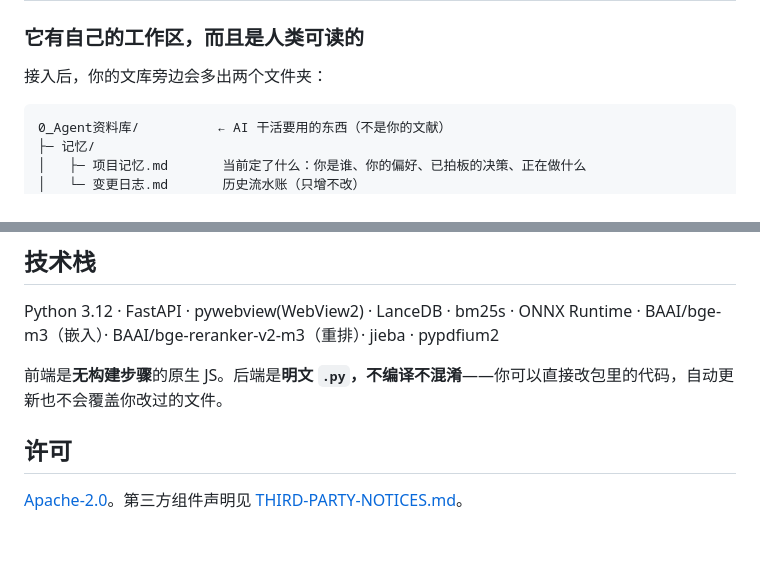
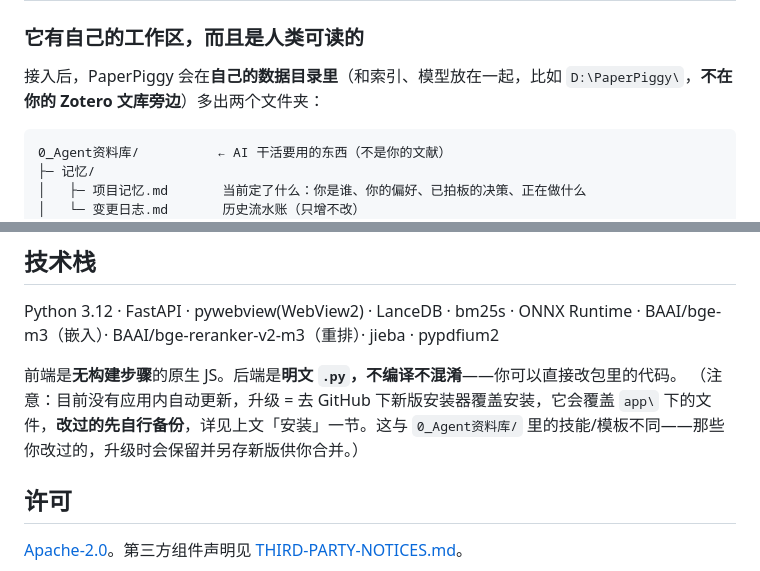
Before and after one commit to DrinkTea905/paper-piggy, a Markdown page: README.md, 2 parts joined by grey strips. GitHub-like rendering; blank space fills up the shorter version.

````diff
--- a/README.md
+++ b/README.md
@@ -42,7 +42,7 @@
 
 ### 它有自己的工作区，而且是人类可读的
 
-接入后，你的文库旁边会多出两个文件夹：
+接入后，PaperPiggy 会在**自己的数据目录里**（和索引、模型放在一起，比如 `D:\PaperPiggy\`，**不在你的 Zotero 文库旁边**）多出两个文件夹：
 
 ```
 0_Agent资料库/          ← AI 干活要用的东西（不是你的文献）
@@ -167,7 +167,8 @@ $env:LOCALKB_MODELS = 'X:\path\to\models'   # 本地模式需要；API 模式可
 Python 3.12 · FastAPI · pywebview(WebView2) · LanceDB · bm25s · ONNX Runtime
 · BAAI/bge-m3（嵌入）· BAAI/bge-reranker-v2-m3（重排）· jieba · pypdfium2
 
-前端是**无构建步骤**的原生 JS。后端是**明文 `.py`，不编译不混淆**——你可以直接改包里的代码，自动更新也不会覆盖你改过的文件。
+前端是**无构建步骤**的原生 JS。后端是**明文 `.py`，不编译不混淆**——你可以直接改包里的代码。
+（注意：目前没有应用内自动更新，升级 = 去 GitHub 下新版安装器覆盖安装，它会覆盖 `app\` 下的文件，**改过的先自行备份**，详见上文「安装」一节。这与 `0_Agent资料库/` 里的技能/模板不同——那些你改过的，升级时会保留并另存新版供你合并。）
 
 ## 许可
 
````
Also changed, not shown: CHANGELOG.md (+4 -2 lines).
